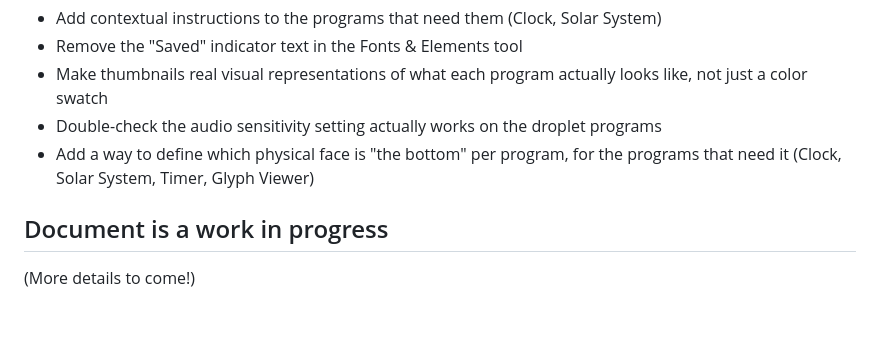
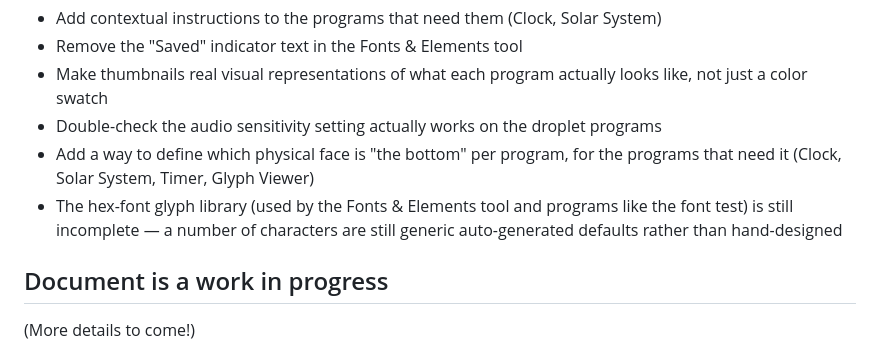
Before and after one commit to freetobelee/motionhexa-config-tool, a Markdown page: README.md, the part around the change. Drawn GitHub-style; blank space fills up the shorter version.

Commit message:
README: note the hex-font glyph library is still incomplete
Co-authored-by: Claude Sonnet 5 <noreply@anthropic.com>

```diff
--- a/README.md
+++ b/README.md
@@ -169,6 +169,10 @@ Rough plans for the Config Tool, in no particular order:
   droplet programs
 * Add a way to define which physical face is "the bottom" per program,
   for the programs that need it (Clock, Solar System, Timer, Glyph Viewer)
+* The hex-font glyph library (used by the Fonts & Elements tool and
+  programs like the font test) is still incomplete — a number of
+  characters are still generic auto-generated defaults rather than
+  hand-designed
 
 ## Document is a work in progress
 (More details to come!)
```
